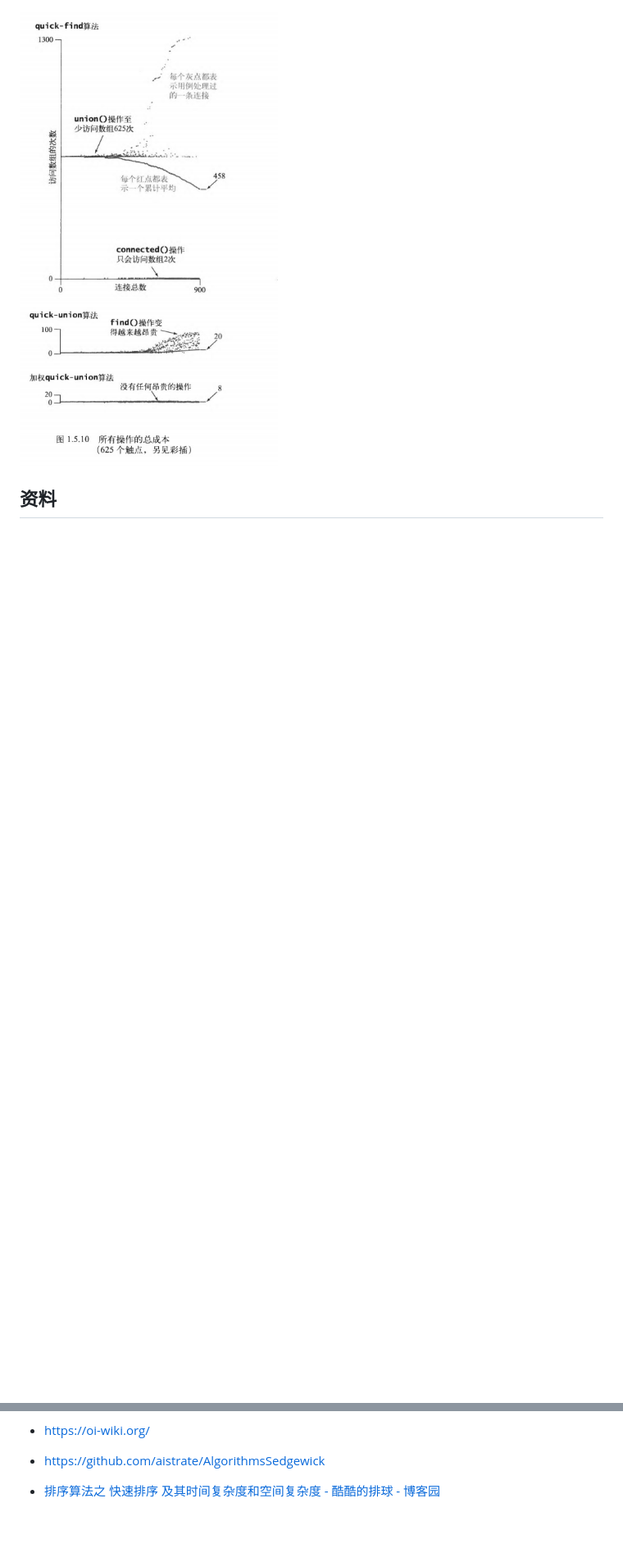
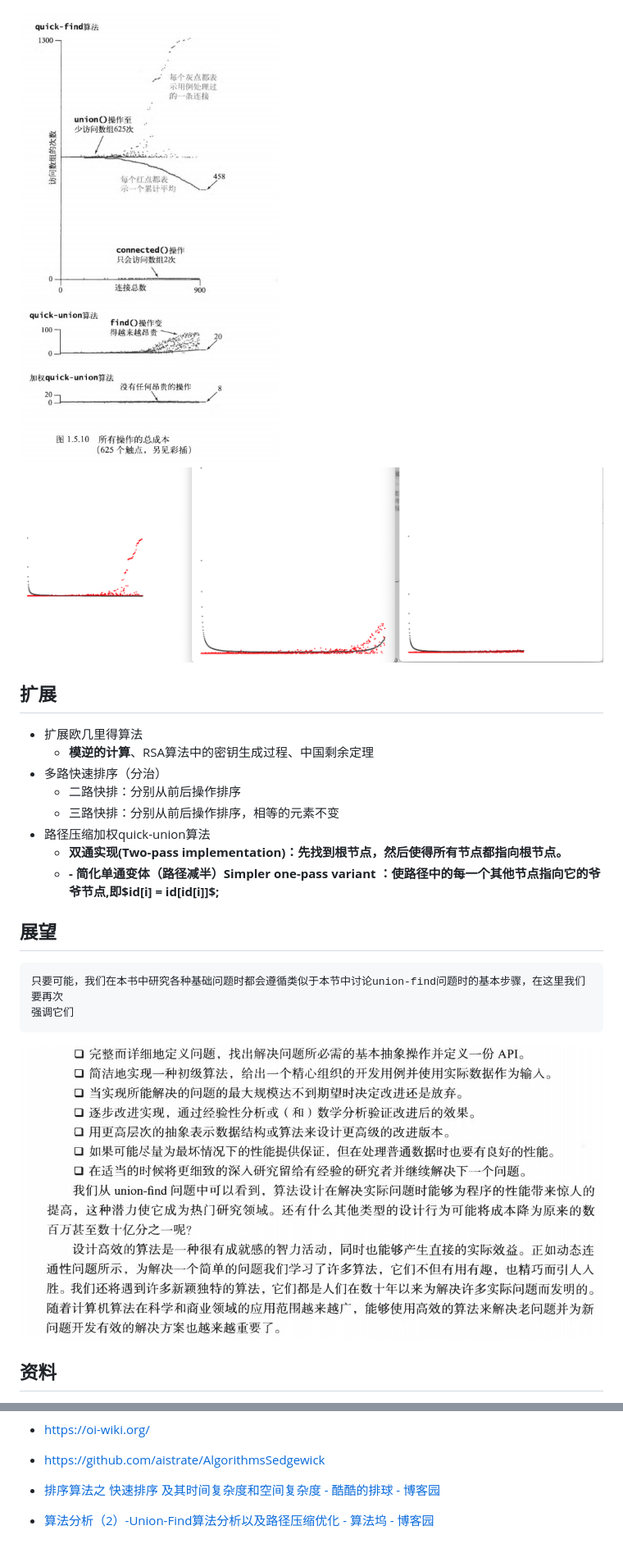
Before and after one commit to huamaotang/techspace, a Markdown page: share/easy_algorithms.md, 2 parts joined by grey strips. Shown at 82% size. GitHub-like rendering; pictures changed too: images/compare.png (added), images/last_001.png (added); blank space fills up the shorter version.

Commit message:
algorithms

````diff
--- a/share/easy_algorithms.md
+++ b/share/easy_algorithms.md
@@ -322,5 +324,27 @@ public class WeightQuickUnion {
 
 <img src="../images/uf_cost_compare.png" title="" alt="" data-align="left">
 
+<img title="" src="../images/compare.png" alt="">
+
+## 扩展
+
+- 扩展欧几里得算法
+  - **模逆的计算**、RSA算法中的密钥生成过程、中国剩余定理
+- 多路快速排序（分治）
+  - 二路快排：分别从前后操作排序
+  - 三路快排：分别从前后操作排序，相等的元素不变
+- 路径压缩加权quick-union算法
+  - **双通实现(Two-pass implementation)：先找到根节点，然后使得所有节点都指向根节点。**
+  - **- 简化单通变体（路径减半）Simpler one-pass variant ：使路径中的每一个其他节点指向它的爷爷节点,即$id[i] = id[id[i]]$;**
+
+## 展望
+
+```textile
+只要可能，我们在本书中研究各种基础问题时都会遵循类似于本节中讨论union-find问题时的基本步骤，在这里我们要再次
+强调它们
+```
+
+<img title="" src="../images/last_001.png" alt="">
+
 ## 资料
 
@@ -331,3 +355,5 @@ public class WeightQuickUnion {
 - https://github.com/aistrate/AlgorithmsSedgewick
 
 - [排序算法之 快速排序 及其时间复杂度和空间复杂度 - 酷酷的排球 - 博客园](https://www.cnblogs.com/01black-white/p/17213814.html)
+
+- [算法分析（2）-Union-Find算法分析以及路径压缩优化 - 算法坞 - 博客园](https://www.cnblogs.com/suanfawu/p/14386506.html)
````
Also changed, not shown: other parts of share/easy_algorithms.md (+5 -3 lines), images/compare_001.png (added), images/compare_002.png (added).
